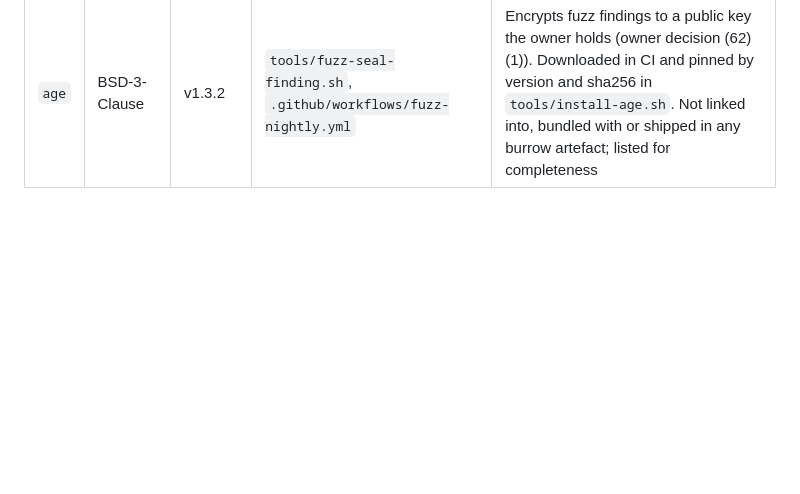
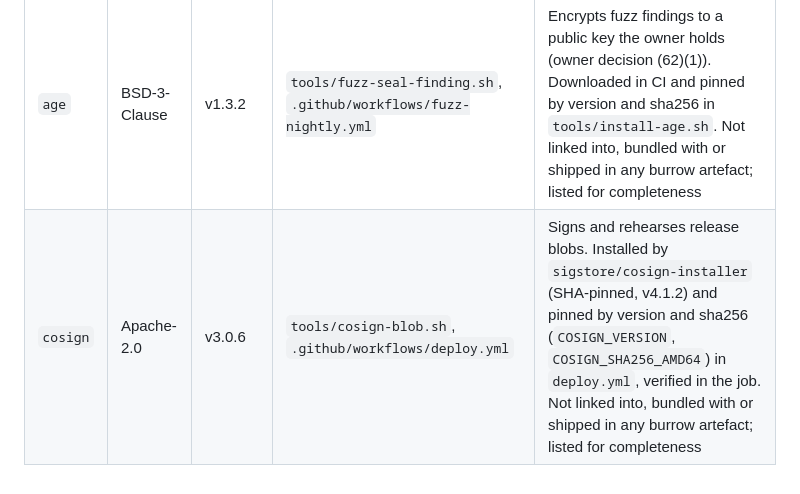
Before and after one commit to TensorGreed/burrow, a Markdown page: THIRD_PARTY_NOTICES.md, the part around the change. GitHub-like rendering; blank space fills up the shorter version.

```diff
--- a/THIRD_PARTY_NOTICES.md
+++ b/THIRD_PARTY_NOTICES.md
@@ -449,3 +449,4 @@ comparison is what would catch it.
 | Tool | License | Version | Used by | Notes |
 |---|---|---|---|---|
 | `age` | BSD-3-Clause | v1.3.2 | `tools/fuzz-seal-finding.sh`, `.github/workflows/fuzz-nightly.yml` | Encrypts fuzz findings to a public key the owner holds (owner decision (62)(1)). Downloaded in CI and pinned by version and sha256 in `tools/install-age.sh`. Not linked into, bundled with or shipped in any burrow artefact; listed for completeness |
+| `cosign` | Apache-2.0 | v3.0.6 | `tools/cosign-blob.sh`, `.github/workflows/deploy.yml` | Signs and rehearses release blobs. Installed by `sigstore/cosign-installer` (SHA-pinned, v4.1.2) and pinned by version and sha256 (`COSIGN_VERSION`, `COSIGN_SHA256_AMD64`) in `deploy.yml`, verified in the job. Not linked into, bundled with or shipped in any burrow artefact; listed for completeness |
```
Also changed, not shown: CLAUDE.md (+12 -5 lines).
